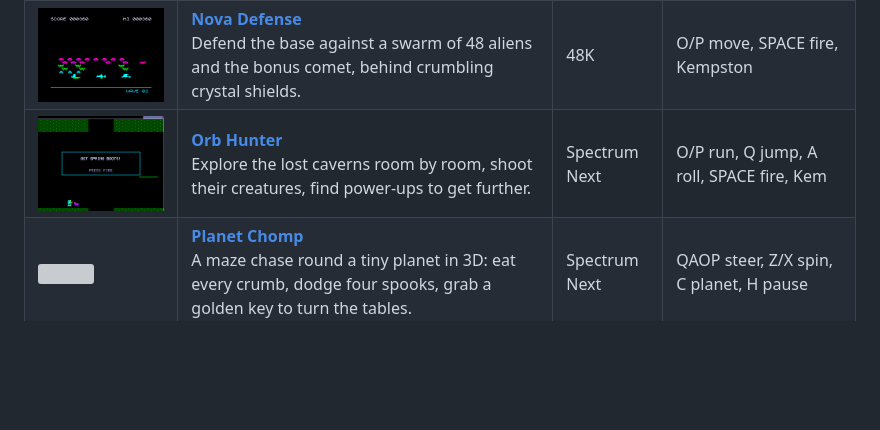
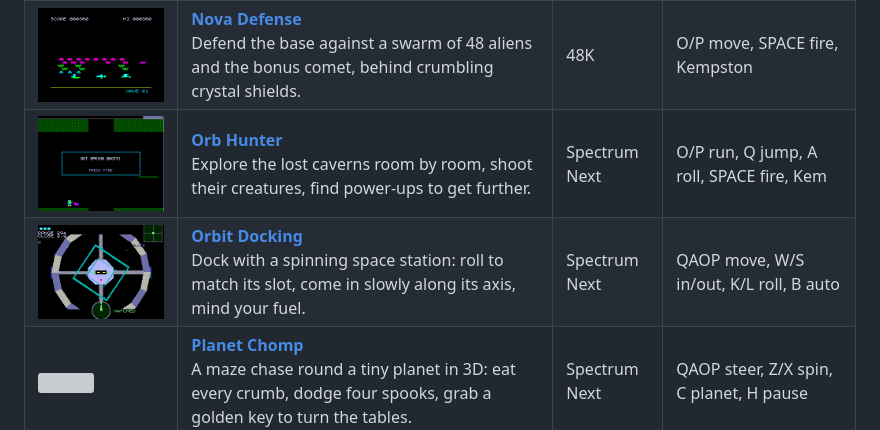
Before and after one commit to geekychris/spectrum-dev, a Markdown page: docs/arcade.md, the part around the change. Drawn GitHub-style; pictures changed too: docs/images/arcade/orbitdoc.png (added); blank space fills up the shorter version; grey boxes are pictures that could not be loaded.

Commit message:
Arcade: Orbit Docking in docs/arcade.md and its picture
Co-Authored-By: Claude Opus 5.5 <noreply@anthropic.com>

```diff
--- a/docs/arcade.md
+++ b/docs/arcade.md
@@ -16,6 +16,7 @@ Next shows the same list (see the Arcade section of the README).
 | ![](images/arcade/minermet.png) | **[Miner Meteor](../projects/miner_meteor/README.md)**<br>Collect every key in the cavern and reach the exit before the air runs out, past spikes, conveyors, collapsing floors and guardians. Six caverns. | 48K | O/P walk, Q or SPACE jump, Kempston |
 | ![](images/arcade/novadefe.png) | **[Nova Defense](../projects/nova_defense/README.md)**<br>Defend the base against a swarm of 48 aliens and the bonus comet, behind crumbling crystal shields. | 48K | O/P move, SPACE fire, Kempston |
 | ![](images/arcade/orbhunte.png) | **[Orb Hunter](../projects/orb_hunter/README.md)**<br>Explore the lost caverns room by room, shoot their creatures, find power-ups to get further. | Spectrum Next | O/P run, Q jump, A roll, SPACE fire, Kem |
+| ![](images/arcade/orbitdoc.png) | **[Orbit Docking](../projects/orbit_docking/README.md)**<br>Dock with a spinning space station: roll to match its slot, come in slowly along its axis, mind your fuel. | Spectrum Next | QAOP move, W/S in/out, K/L roll, B auto |
 | ![](images/arcade/planetch.png) | **[Planet Chomp](../projects/planet_chomp/README.md)**<br>A maze chase round a tiny planet in 3D: eat every crumb, dodge four spooks, grab a golden key to turn the tables. | Spectrum Next | QAOP steer, Z/X spin, C planet, H pause |
 | ![](images/arcade/rockblas.png) | **[Rock Blaster](../projects/rock_blaster/README.md)**<br>Vector rock shooter: turn, thrust and blast the drifting rocks before they smash your ship. | 48K | O/P rotate, Q thrust, SPACE fire |
 | ![](images/arcade/rotoball.png) | **[Rotoball](../projects/rotoball/README.md)**<br>Split-screen ball sport: carry the ball over the other goal line. 1 player v CPU, or 2. | Spectrum Next | P1 WASD, P2 IJKL, joysticks, SPACE |
```
